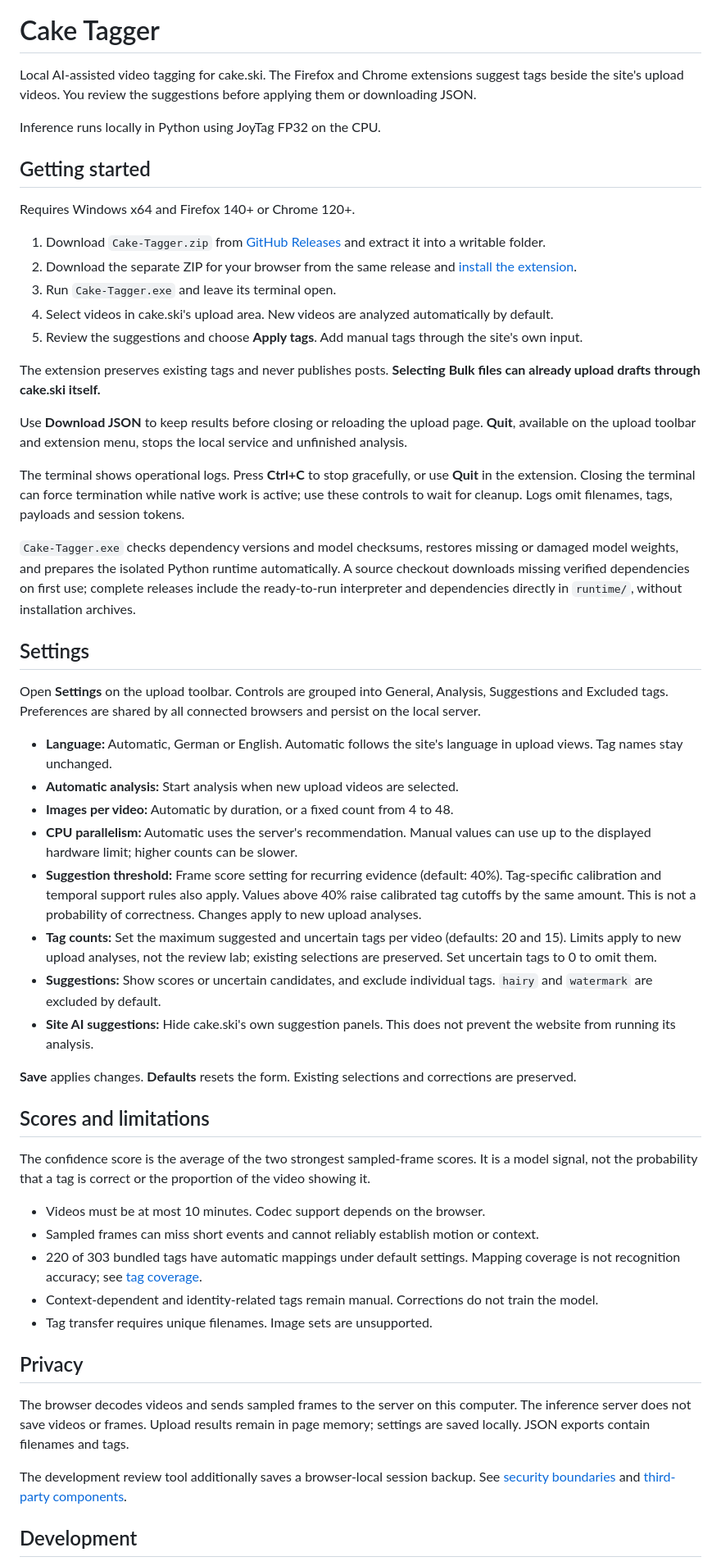
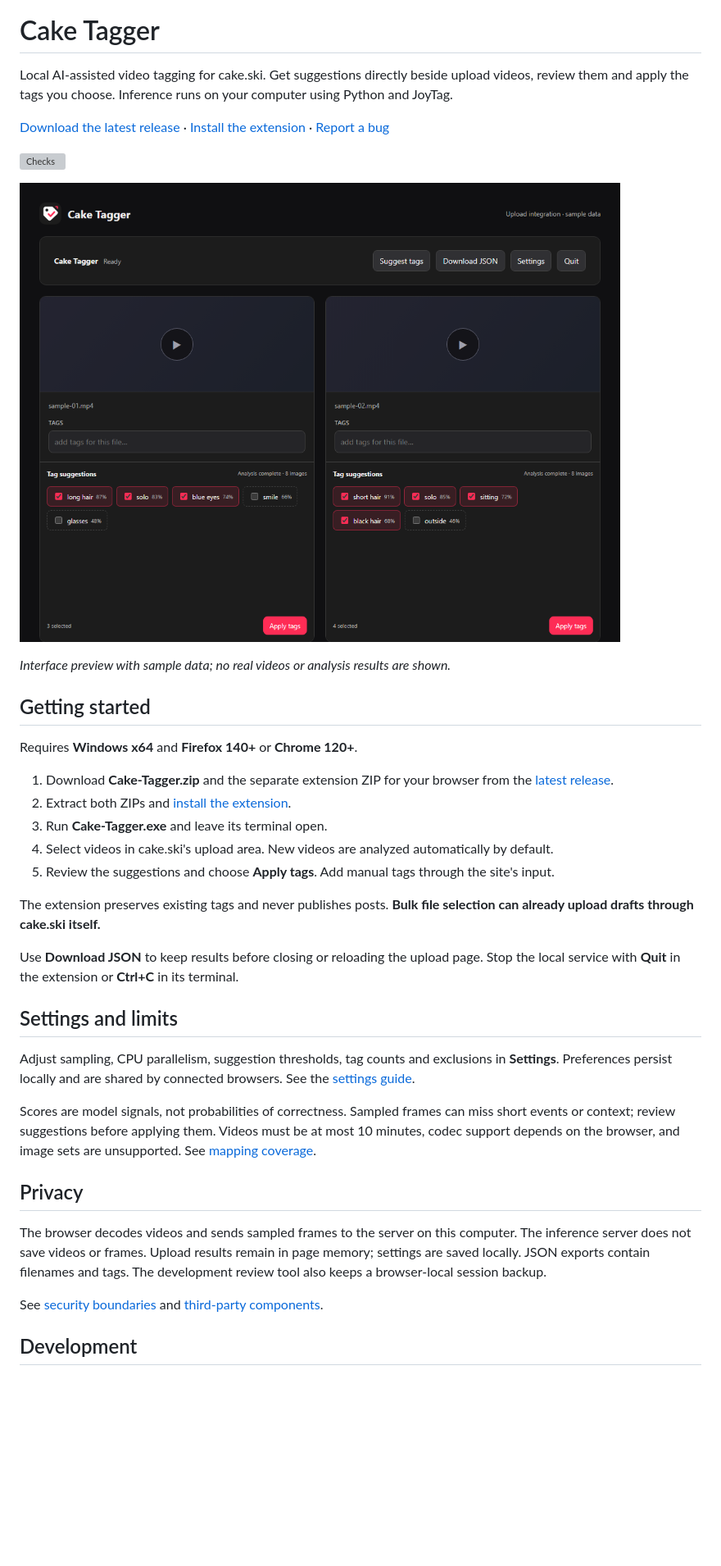
Before and after one commit to Forsaken5687/Cake-Tagger, a Markdown page: README.md, the part around the change printed below. Shown: that part at 82% size. Drawn GitHub-style; pictures changed too: assets/interface-preview.png (added); blank space fills up the shorter version; grey boxes are pictures that could not be loaded.

Commit message:
Improve repository presentation and contribution workflow

```diff
--- a/README.md
+++ b/README.md
@@ -1,57 +3,40 @@
 # Cake Tagger
 
-Local AI-assisted video tagging for cake.ski. The Firefox and Chrome extensions suggest tags beside the site's upload videos. You review the suggestions before applying them or downloading JSON.
+Local AI-assisted video tagging for cake.ski. Get suggestions directly beside upload videos, review them and apply the tags you choose. Inference runs on your computer using Python and JoyTag.
 
-Inference runs locally in Python using JoyTag FP32 on the CPU.
+[Download the latest release](https://github.com/Forsaken5687/Cake-Tagger/releases/latest) · [Install the extension](docs/BROWSERS.md) · [Report a bug](https://github.com/Forsaken5687/Cake-Tagger/issues/new/choose)
+
+![Checks](https://github.com/Forsaken5687/Cake-Tagger/actions/workflows/checks.yml/badge.svg)
+
+![Cake Tagger upload controls with sample results](assets/interface-preview.png)
+
+*Interface preview with sample data; no real videos or analysis results are shown.*
 
 ## Getting started
 
-Requires Windows x64 and Firefox 140+ or Chrome 120+.
+Requires **Windows x64** and **Firefox 140+** or **Chrome 120+**.
 
-1. Download `Cake-Tagger.zip` from [GitHub Releases](https://github.com/Forsaken5687/Cake-Tagger/releases) and extract it into a writable folder.
-2. Download the separate ZIP for your browser from the same release and [install the extension](docs/BROWSERS.md).
-3. Run `Cake-Tagger.exe` and leave its terminal open.
+1. Download **Cake-Tagger.zip** and the separate extension ZIP for your browser from the [latest release](https://github.com/Forsaken5687/Cake-Tagger/releases/latest).
+2. Extract both ZIPs and [install the extension](docs/BROWSERS.md).
+3. Run **Cake-Tagger.exe** and leave its terminal open.
 4. Select videos in cake.ski's upload area. New videos are analyzed automatically by default.
-5. Review the suggestions and choose **Apply tags**. Add manual tags through the site's own input.
+5. Review the suggestions and choose **Apply tags**. Add manual tags through the site's input.
 
-The extension preserves existing tags and never publishes posts. **Selecting Bulk files can already upload drafts through cake.ski itself.**
+The extension preserves existing tags and never publishes posts. **Bulk file selection can already upload drafts through cake.ski itself.**
 
-Use **Download JSON** to keep results before closing or reloading the upload page. **Quit**, available on the upload toolbar and extension menu, stops the local service and unfinished analysis.
+Use **Download JSON** to keep results before closing or reloading the upload page. Stop the local service with **Quit** in the extension or **Ctrl+C** in its terminal.
 
-The terminal shows operational logs. Press **Ctrl+C** to stop gracefully, or use **Quit** in the extension. Closing the terminal can force termination while native work is active; use these controls to wait for cleanup. Logs omit filenames, tags, payloads and session tokens.
+## Settings and limits
 
-`Cake-Tagger.exe` checks dependency versions and model checksums, restores missing or damaged model weights, and prepares the isolated Python runtime automatically. A source checkout downloads missing verified dependencies on first use; complete releases include the ready-to-run interpreter and dependencies directly in `runtime/`, without installation archives.
+Adjust sampling, CPU parallelism, suggestion thresholds, tag counts and exclusions in **Settings**. Preferences persist locally and are shared by connected browsers. See the [settings guide](docs/SETTINGS.md).
 
-## Settings
-
-Open **Settings** on the upload toolbar. Controls are grouped into General, Analysis, Suggestions and Excluded tags. Preferences are shared by all connected browsers and persist on the local server.
-
-- **Language:** Automatic, German or English. Automatic follows the site's language in upload views. Tag names stay unchanged.
-- **Automatic analysis:** Start analysis when new upload videos are selected.
-- **Images per video:** Automatic by duration, or a fixed count from 4 to 48.
-- **CPU parallelism:** Automatic uses the server's recommendation. Manual values can use up to the displayed hardware limit; higher counts can be slower.
-- **Suggestion threshold:** Frame score setting for recurring evidence (default: 40%). Tag-specific calibration and temporal support rules also apply. Values above 40% raise calibrated tag cutoffs by the same amount. This is not a probability of correctness. Changes apply to new upload analyses.
-- **Tag counts:** Set the maximum suggested and uncertain tags per video (defaults: 20 and 15). Limits apply to new upload analyses, not the review lab; existing selections are preserved. Set uncertain tags to 0 to omit them.
-- **Suggestions:** Show scores or uncertain candidates, and exclude individual tags. `hairy` and `watermark` are excluded by default.
-- **Site AI suggestions:** Hide cake.ski's own suggestion panels. This does not prevent the website from running its analysis.
-
-**Save** applies changes. **Defaults** resets the form. Existing selections and corrections are preserved.
-
-## Scores and limitations
-
-The confidence score is the average of the two strongest sampled-frame scores. It is a model signal, not the probability that a tag is correct or the proportion of the video showing it.
-
-- Videos must be at most 10 minutes. Codec support depends on the browser.
-- Sampled frames can miss short events and cannot reliably establish motion or context.
-- 220 of 303 bundled tags have automatic mappings under default settings. Mapping coverage is not recognition accuracy; see [tag coverage](docs/TAG_COVERAGE.md).
-- Context-dependent and identity-related tags remain manual. Corrections do not train the model.
-- Tag transfer requires unique filenames. Image sets are unsupported.
+Scores are model signals, not probabilities of correctness. Sampled frames can miss short events or context; review suggestions before applying them. Videos must be at most 10 minutes, codec support depends on the browser, and image sets are unsupported. See [mapping coverage](docs/TAG_COVERAGE.md).
 
 ## Privacy
 
-The browser decodes videos and sends sampled frames to the server on this computer. The inference server does not save videos or frames. Upload results remain in page memory; settings are saved locally. JSON exports contain filenames and tags.
+The browser decodes videos and sends sampled frames to the server on this computer. The inference server does not save videos or frames. Upload results remain in page memory; settings are saved locally. JSON exports contain filenames and tags. The development review tool also keeps a browser-local session backup.
 
-The development review tool additionally saves a browser-local session backup. See [security boundaries](docs/SECURITY.md) and [third-party components](THIRD_PARTY.md).
+See [security boundaries](docs/SECURITY.md) and [third-party components](THIRD_PARTY.md).
 
 ## Development
 
```
Also changed, not shown: other parts of README.md (+6 -0 lines), THIRD_PARTY.md (+1 -1 lines), docs/SETTINGS.md (added, +18 -0 lines), docs/TESTING.md (+2 -0 lines), 8 other files.
